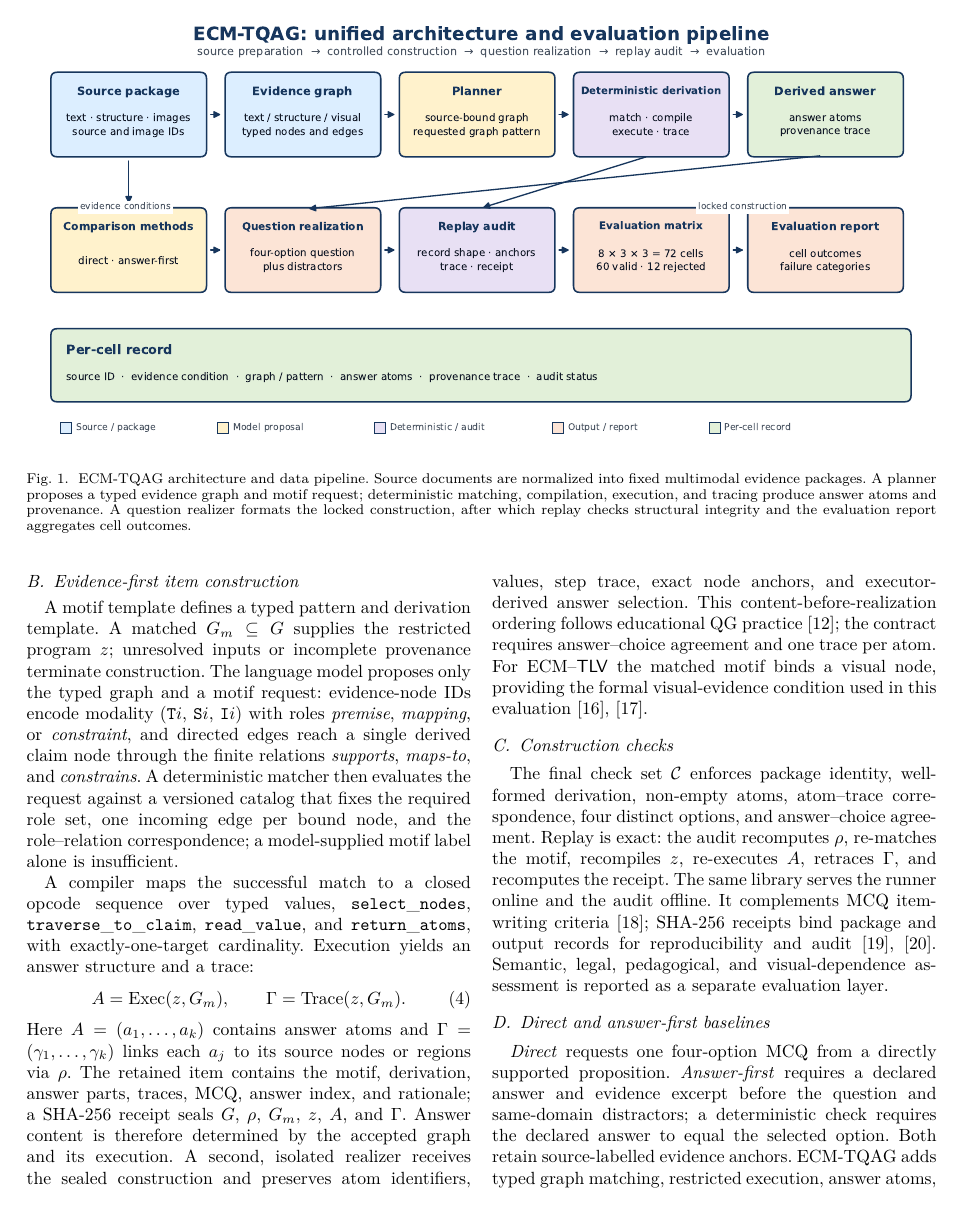
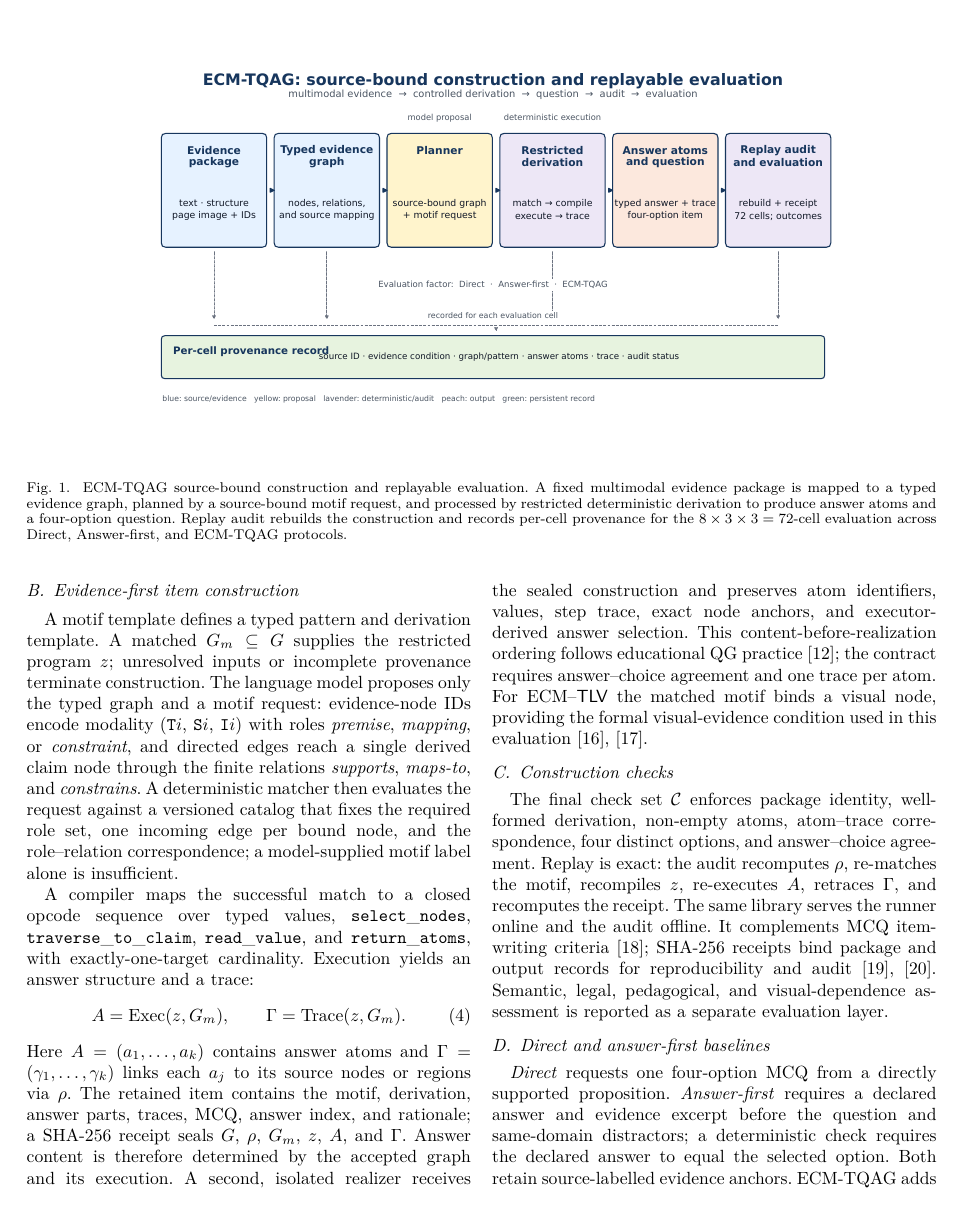
Before and after one commit to mxuanvan02/TQA_Pipeline, a LaTeX paper (research/manuscript_ecm_tqag_ictc2026/main.tex): page 2 of 4. Compiled offline with pdfLaTeX.

Commit message:
docs: refine scientific architecture figure

```diff
--- a/research/manuscript_ecm_tqag_ictc2026/main.tex
+++ b/research/manuscript_ecm_tqag_ictc2026/main.tex
@@ -34,7 +34,7 @@ The contributions are: (i) a source-grounded representation with matched evidenc
 \begin{figure*}[t]
 \centering
 \includegraphics[width=\textwidth]{ecm_tqag_architecture.pdf}
-\caption{ECM-TQAG architecture and data pipeline. Source documents are normalized into fixed multimodal evidence packages. A planner proposes a typed evidence graph and motif request; deterministic matching, compilation, execution, and tracing produce answer atoms and provenance. A question realizer formats the locked construction, after which replay checks structural integrity and the evaluation report aggregates cell outcomes.}
+\caption{ECM-TQAG source-bound construction and replayable evaluation. A fixed multimodal evidence package is mapped to a typed evidence graph, planned by a source-bound motif request, and processed by restricted deterministic derivation to produce answer atoms and a four-option question. Replay audit rebuilds the construction and records per-cell provenance for the $8\times3\times3=72$-cell evaluation across Direct, Answer-first, and ECM-TQAG protocols.}
 \label{fig:architecture}
 \end{figure*}
 \subsection{Document representation and evidence packages}
```
Also changed, not shown: research/manuscript_ecm_tqag_ictc2026/ecm_tqag_architecture.pdf.
